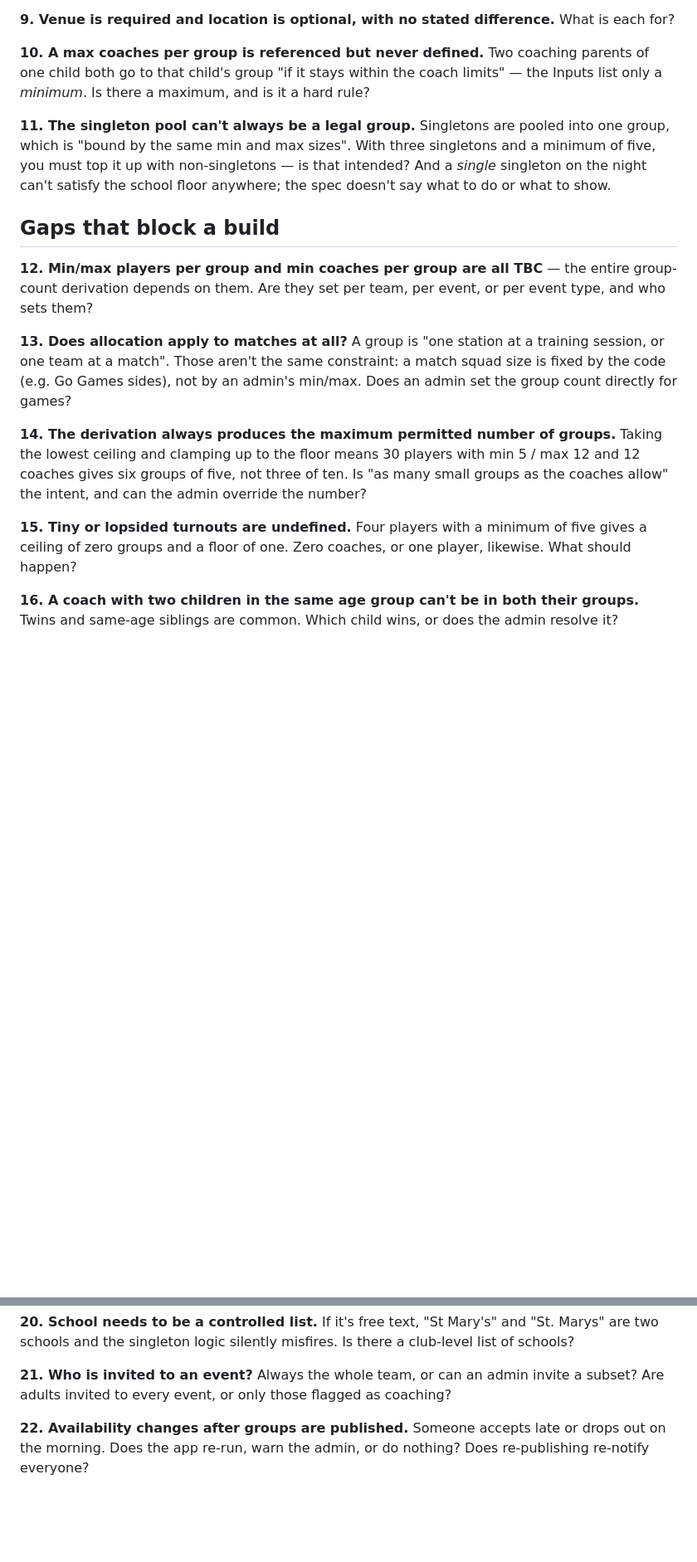
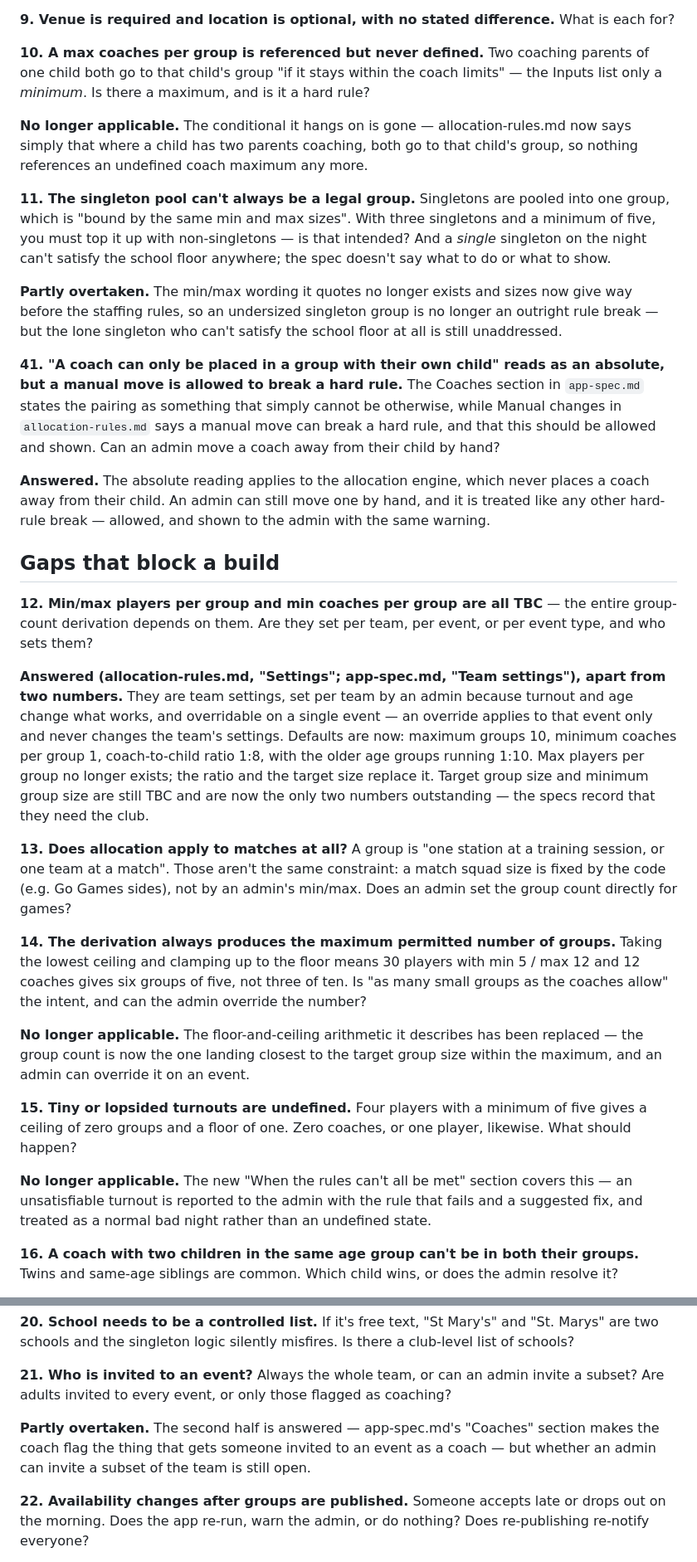
Before and after one commit to paulkeegan105/kc-training-app, a Markdown page: open-questions.md, 2 parts joined by grey strips. Shown at 83% size. GitHub-like rendering; blank space fills up the shorter version.

```diff
--- a/open-questions.md
+++ b/open-questions.md
@@ -24,17 +28,31 @@ Review of `app-spec.md` and `allocation-rules.md`. Split into: contradictions (t
 
 **10. A max coaches per group is referenced but never defined.** Two coaching parents of one child both go to that child's group "if it stays within the coach limits" — the Inputs list only a *minimum*. Is there a maximum, and is it a hard rule?
 
+**No longer applicable.** The conditional it hangs on is gone — allocation-rules.md now says simply that where a child has two parents coaching, both go to that child's group, so nothing references an undefined coach maximum any more.
+
 **11. The singleton pool can't always be a legal group.** Singletons are pooled into one group, which is "bound by the same min and max sizes". With three singletons and a minimum of five, you must top it up with non-singletons — is that intended? And a *single* singleton on the night can't satisfy the school floor anywhere; the spec doesn't say what to do or what to show.
+
+**Partly overtaken.** The min/max wording it quotes no longer exists and sizes now give way before the staffing rules, so an undersized singleton group is no longer an outright rule break — but the lone singleton who can't satisfy the school floor at all is still unaddressed.
+
+**41. "A coach can only be placed in a group with their own child" reads as an absolute, but a manual move is allowed to break a hard rule.** The Coaches section in `app-spec.md` states the pairing as something that simply cannot be otherwise, while Manual changes in `allocation-rules.md` says a manual move can break a hard rule, and that this should be allowed and shown. Can an admin move a coach away from their child by hand?
+
+**Answered.** The absolute reading applies to the allocation engine, which never places a coach away from their child. An admin can still move one by hand, and it is treated like any other hard-rule break — allowed, and shown to the admin with the same warning.
 
 ## Gaps that block a build
 
 **12. Min/max players per group and min coaches per group are all TBC** — the entire group-count derivation depends on them. Are they set per team, per event, or per event type, and who sets them?
 
+**Answered (allocation-rules.md, "Settings"; app-spec.md, "Team settings"), apart from two numbers.** They are team settings, set per team by an admin because turnout and age change what works, and overridable on a single event — an override applies to that event only and never changes the team's settings. Defaults are now: maximum groups 10, minimum coaches per group 1, coach-to-child ratio 1:8, with the older age groups running 1:10. Max players per group no longer exists; the ratio and the target size replace it. Target group size and minimum group size are still TBC and are now the only two numbers outstanding — the specs record that they need the club.
+
 **13. Does allocation apply to matches at all?** A group is "one station at a training session, or one team at a match". Those aren't the same constraint: a match squad size is fixed by the code (e.g. Go Games sides), not by an admin's min/max. Does an admin set the group count directly for games?
 
 **14. The derivation always produces the maximum permitted number of groups.** Taking the lowest ceiling and clamping up to the floor means 30 players with min 5 / max 12 and 12 coaches gives six groups of five, not three of ten. Is "as many small groups as the coaches allow" the intent, and can the admin override the number?
 
+**No longer applicable.** The floor-and-ceiling arithmetic it describes has been replaced — the group count is now the one landing closest to the target group size within the maximum, and an admin can override it on an event.
+
 **15. Tiny or lopsided turnouts are undefined.** Four players with a minimum of five gives a ceiling of zero groups and a floor of one. Zero coaches, or one player, likewise. What should happen?
+
+**No longer applicable.** The new "When the rules can't all be met" section covers this — an unsatisfiable turnout is reported to the admin with the rule that fails and a suggested fix, and treated as a normal bad night rather than an undefined state.
 
 **16. A coach with two children in the same age group can't be in both their groups.** Twins and same-age siblings are common. Which child wins, or does the admin resolve it?
 
@@ -47,6 +65,8 @@ Review of `app-spec.md` and `allocation-rules.md`. Split into: contradictions (t
 **20. School needs to be a controlled list.** If it's free text, "St Mary's" and "St. Marys" are two schools and the singleton logic silently misfires. Is there a club-level list of schools?
 
 **21. Who is invited to an event?** Always the whole team, or can an admin invite a subset? Are adults invited to every event, or only those flagged as coaching?
+
+**Partly overtaken.** The second half is answered — app-spec.md's "Coaches" section makes the coach flag the thing that gets someone invited to an event as a coach — but whether an admin can invite a subset of the team is still open.
 
 **22. Availability changes after groups are published.** Someone accepts late or drops out on the morning. Does the app re-run, warn the admin, or do nothing? Does re-publishing re-notify everyone?
 
```
Also changed, not shown: other parts of open-questions.md (+4 -0 lines).
